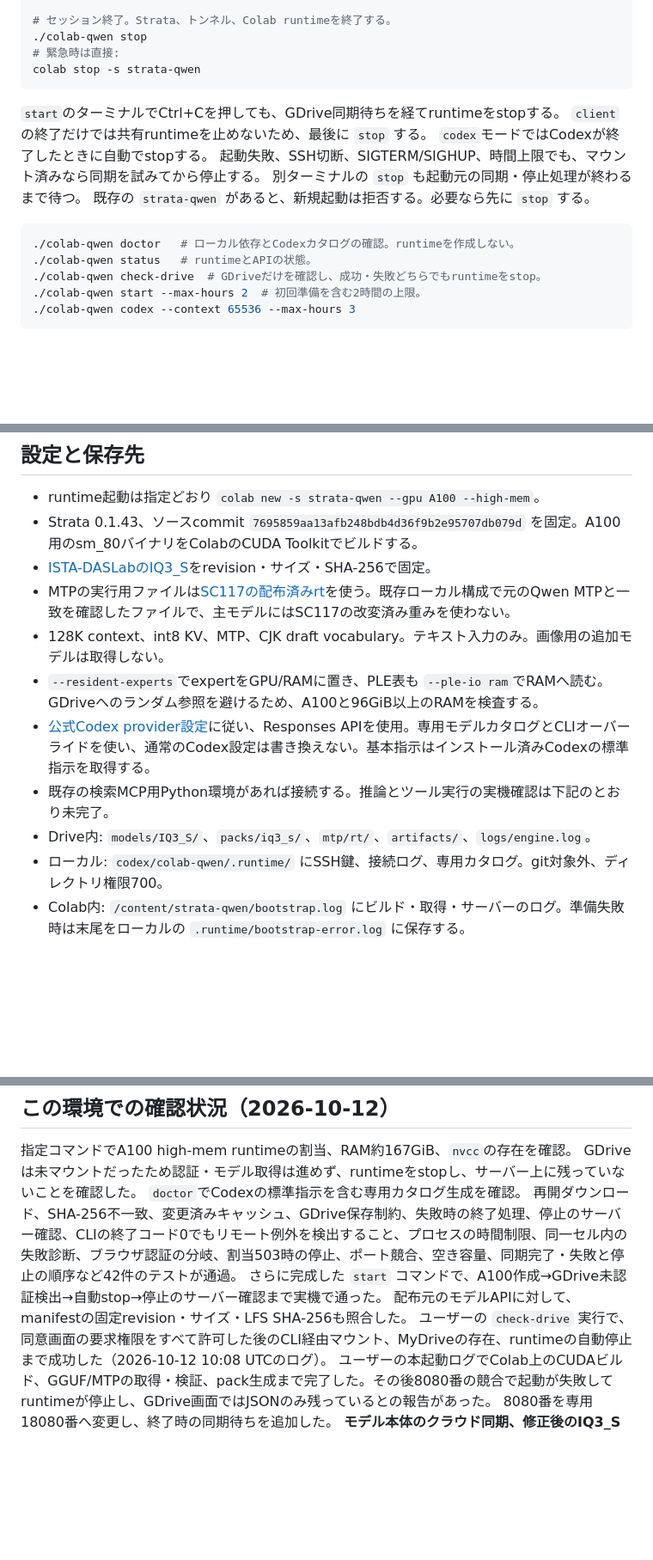
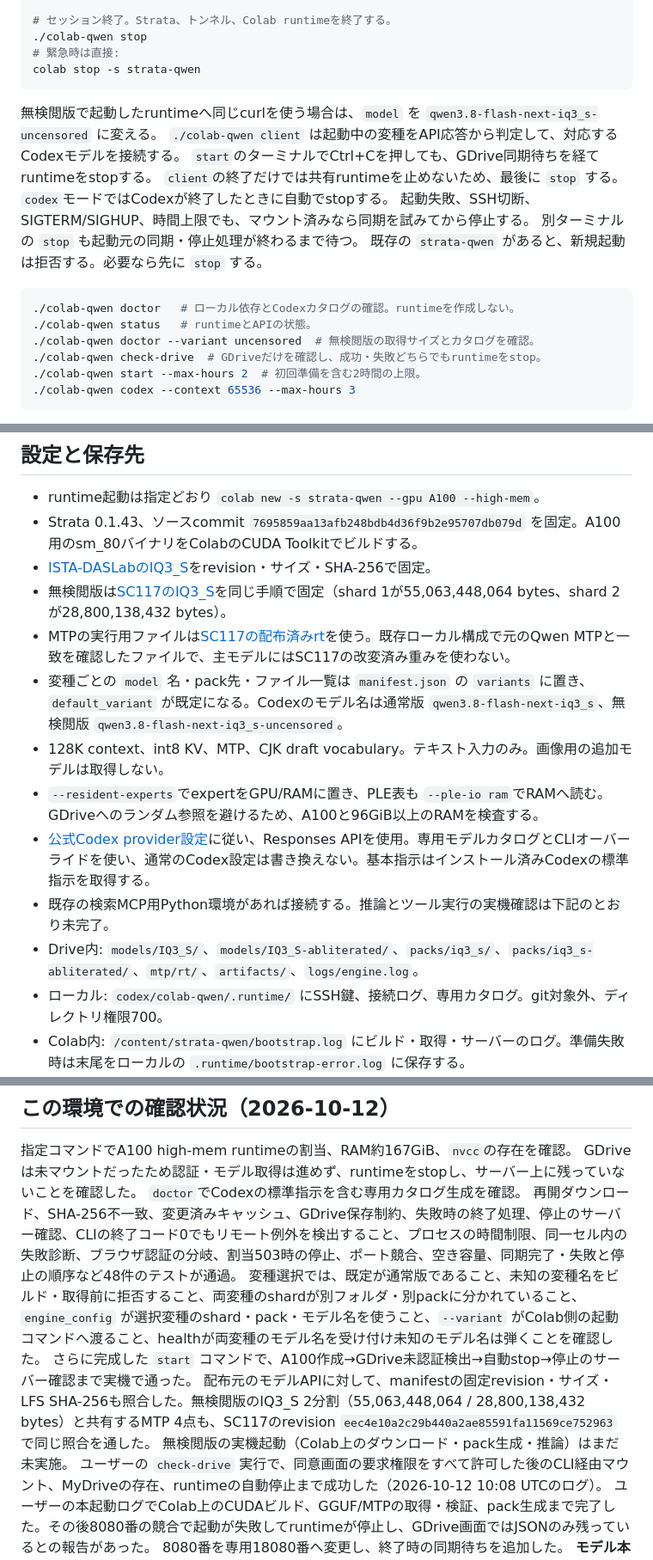
Before and after one commit to Lzh-Function/LLM-app, a Markdown page: codex/colab-qwen/README.md, 3 parts joined by grey strips. Shown at 86% size. Drawn GitHub-style; blank space fills up the shorter version.

````diff
--- a/codex/colab-qwen/README.md
+++ b/codex/colab-qwen/README.md
@@ -60,6 +84,8 @@ curl http://127.0.0.1:8085/v1/responses \
 colab stop -s strata-qwen
 ```
 
+無検閲版で起動したruntimeへ同じcurlを使う場合は、`model` を `qwen3.8-flash-next-iq3_s-uncensored` に変える。
+`./colab-qwen client` は起動中の変種をAPI応答から判定して、対応するCodexモデルを接続する。
 `start`のターミナルでCtrl+Cを押しても、GDrive同期待ちを経てruntimeをstopする。
 `client`の終了だけでは共有runtimeを止めないため、最後に `stop` する。
 `codex`モードではCodexが終了したときに自動でstopする。
@@ -70,6 +96,7 @@ colab stop -s strata-qwen
 ```bash
 ./colab-qwen doctor   # ローカル依存とCodexカタログの確認。runtimeを作成しない。
 ./colab-qwen status   # runtimeとAPIの状態。
+./colab-qwen doctor --variant uncensored  # 無検閲版の取得サイズとカタログを確認。
 ./colab-qwen check-drive  # GDriveだけを確認し、成功・失敗どちらでもruntimeをstop。
 ./colab-qwen start --max-hours 2  # 初回準備を含む2時間の上限。
 ./colab-qwen codex --context 65536 --max-hours 3
@@ -86,12 +113,14 @@ colab stop -s strata-qwen
 - runtime起動は指定どおり `colab new -s strata-qwen --gpu A100 --high-mem`。
 - Strata 0.1.43、ソースcommit `7695859aa13afb248bdb4d36f9b2e95707db079d` を固定。A100用のsm_80バイナリをColabのCUDA Toolkitでビルドする。
 - [ISTA-DASLabのIQ3_S](https://huggingface.co/ISTA-DASLab/Qwen3.8-Flash-Next-GSQ-RCO-GGUF/tree/ed59f92082b1e93c0e96d60a8b11aab089b52f09/IQ3_S)をrevision・サイズ・SHA-256で固定。
+- 無検閲版は[SC117のIQ3_S](https://huggingface.co/SC117/Qwen3.8-Flash-Next-GSQ-RCO-abliterated-GGUF/tree/eec4e10a2c29b440a2ae85591fa11569ce752963/IQ3_S)を同じ手順で固定（shard 1が55,063,448,064 bytes、shard 2が28,800,138,432 bytes）。
 - MTPの実行用ファイルは[SC117の配布済みrt](https://huggingface.co/SC117/Qwen3.8-Flash-Next-GSQ-RCO-abliterated-GGUF/tree/eec4e10a2c29b440a2ae85591fa11569ce752963/strata/rt)を使う。既存ローカル構成で元のQwen MTPと一致を確認したファイルで、主モデルにはSC117の改変済み重みを使わない。
+- 変種ごとの `model` 名・pack先・ファイル一覧は `manifest.json` の `variants` に置き、`default_variant` が既定になる。Codexのモデル名は通常版 `qwen3.8-flash-next-iq3_s`、無検閲版 `qwen3.8-flash-next-iq3_s-uncensored`。
 - 128K context、int8 KV、MTP、CJK draft vocabulary。テキスト入力のみ。画像用の追加モデルは取得しない。
 - `--resident-experts`でexpertをGPU/RAMに置き、PLE表も `--ple-io ram`でRAMへ読む。GDriveへのランダム参照を避けるため、A100と96GiB以上のRAMを検査する。
 - [公式Codex provider設定](https://learn.chatgpt.com/docs/config-file/config-reference)に従い、Responses APIを使用。専用モデルカタログとCLIオーバーライドを使い、通常のCodex設定は書き換えない。基本指示はインストール済みCodexの標準指示を取得する。
 - 既存の検索MCP用Python環境があれば接続する。推論とツール実行の実機確認は下記のとおり未完了。
-- Drive内: `models/IQ3_S/`、`packs/iq3_s/`、`mtp/rt/`、`artifacts/`、`logs/engine.log`。
+- Drive内: `models/IQ3_S/`、`models/IQ3_S-abliterated/`、`packs/iq3_s/`、`packs/iq3_s-abliterated/`、`mtp/rt/`、`artifacts/`、`logs/engine.log`。
 - ローカル: `codex/colab-qwen/.runtime/` にSSH鍵、接続ログ、専用カタログ。git対象外、ディレクトリ権限700。
 - Colab内: `/content/strata-qwen/bootstrap.log` にビルド・取得・サーバーのログ。準備失敗時は末尾をローカルの `.runtime/bootstrap-error.log` に保存する。
 - 終了時の同期確認: `.runtime/drive-sync-status.json`。`confirmed: true` ならColabの `drive.flush_and_unmount()` の正常終了を確認した。
@@ -154,9 +183,11 @@ CLIのマウント失敗後は別の `exec` で診断を取り直さない。CLI
 指定コマンドでA100 high-mem runtimeの割当、RAM約167GiB、`nvcc`の存在を確認。
 GDriveは未マウントだったため認証・モデル取得は進めず、runtimeをstopし、サーバー上に残っていないことを確認した。
 `doctor`でCodexの標準指示を含む専用カタログ生成を確認。
-再開ダウンロード、SHA-256不一致、変更済みキャッシュ、GDrive保存制約、失敗時の終了処理、停止のサーバー確認、CLIの終了コード0でもリモート例外を検出すること、プロセスの時間制限、同一セル内の失敗診断、ブラウザ認証の分岐、割当503時の停止、ポート競合、空き容量、同期完了・失敗と停止の順序など42件のテストが通過。
+再開ダウンロード、SHA-256不一致、変更済みキャッシュ、GDrive保存制約、失敗時の終了処理、停止のサーバー確認、CLIの終了コード0でもリモート例外を検出すること、プロセスの時間制限、同一セル内の失敗診断、ブラウザ認証の分岐、割当503時の停止、ポート競合、空き容量、同期完了・失敗と停止の順序など48件のテストが通過。
+変種選択では、既定が通常版であること、未知の変種名をビルド・取得前に拒否すること、両変種のshardが別フォルダ・別packに分かれていること、`engine_config` が選択変種のshard・pack・モデル名を使うこと、`--variant` がColab側の起動コマンドへ渡ること、healthが両変種のモデル名を受け付け未知のモデル名は弾くことを確認した。
 さらに完成した `start` コマンドで、A100作成→GDrive未認証検出→自動stop→停止のサーバー確認まで実機で通った。
-配布元のモデルAPIに対して、manifestの固定revision・サイズ・LFS SHA-256も照合した。
+配布元のモデルAPIに対して、manifestの固定revision・サイズ・LFS SHA-256も照合した。無検閲版のIQ3_S 2分割（55,063,448,064 / 28,800,138,432 bytes）と共有するMTP 4点も、SC117のrevision `eec4e10a2c29b440a2ae85591fa11569ce752963` で同じ照合を通した。
+無検閲版の実機起動（Colab上のダウンロード・pack生成・推論）はまだ未実施。
 ユーザーの `check-drive` 実行で、同意画面の要求権限をすべて許可した後のCLI経由マウント、MyDriveの存在、runtimeの自動停止まで成功した（2026-10-12 10:08 UTCのログ）。
 ユーザーの本起動ログでColab上のCUDAビルド、GGUF/MTPの取得・検証、pack生成まで完了した。その後8080番の競合で起動が失敗してruntimeが停止し、GDrive画面ではJSONのみ残っているとの報告があった。
 8080番を専用18080番へ変更し、終了時の同期待ちを追加した。
````
Also changed, not shown: other parts of codex/colab-qwen/README.md (+27 -3 lines), codex/README.md (+1 -0 lines).
